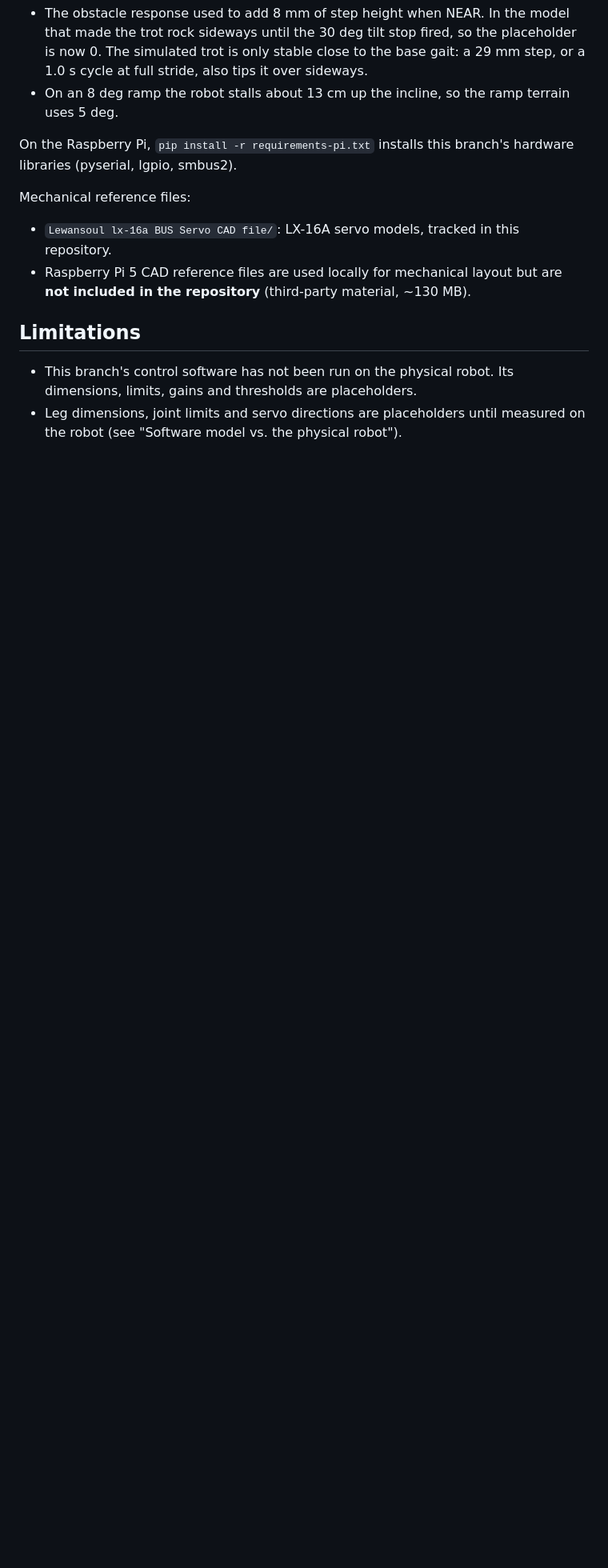
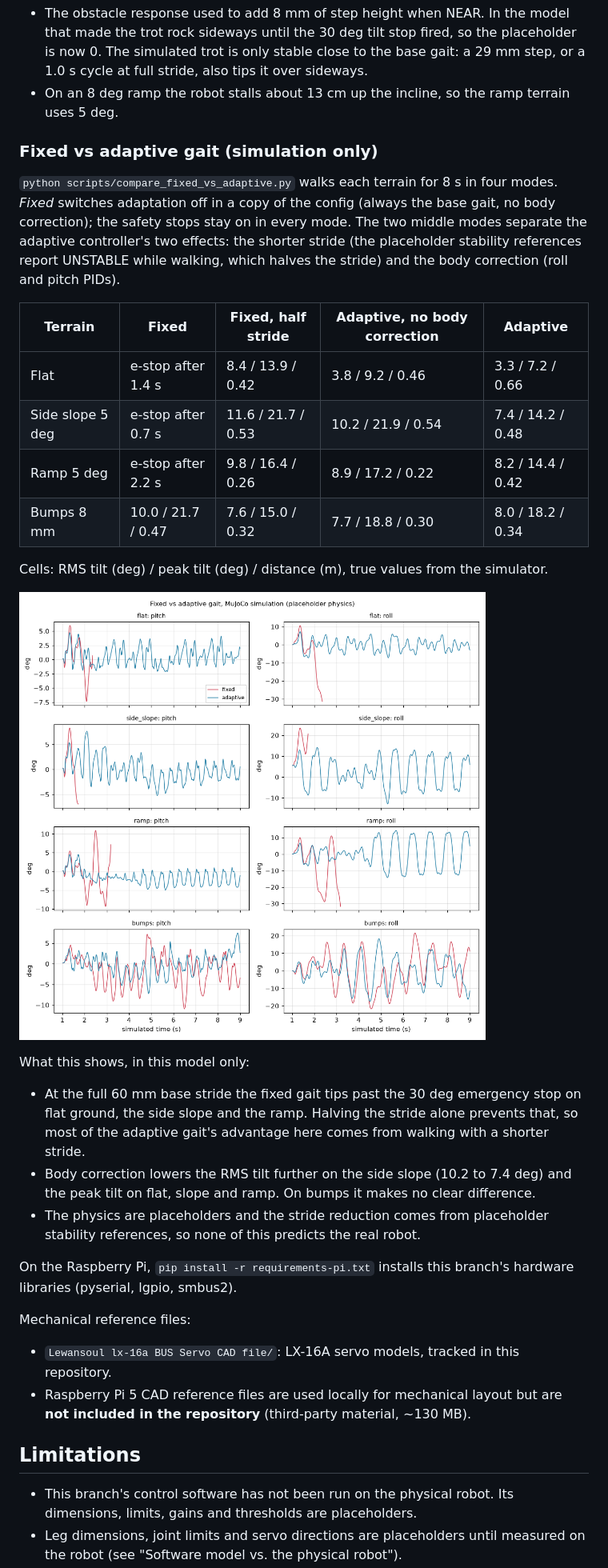
Before and after one commit to Arnav-Katewale/Ard, a Markdown page: README.md, the part around one of its changes. Shown at 80% size. Drawn GitHub-style; pictures changed too: docs/sim/fixed_vs_adaptive.png (added); blank space fills up the shorter version.

```diff
--- a/README.md
+++ b/README.md
@@ -322,6 +323,35 @@ Two findings from these runs:
 - On an 8 deg ramp the robot stalls about 13 cm up the incline, so the ramp terrain uses
   5 deg.
 
+### Fixed vs adaptive gait (simulation only)
+
+`python scripts/compare_fixed_vs_adaptive.py` walks each terrain for 8 s in four modes.
+*Fixed* switches adaptation off in a copy of the config (always the base gait, no body
+correction); the safety stops stay on in every mode. The two middle modes separate the
+adaptive controller's two effects: the shorter stride (the placeholder stability
+references report UNSTABLE while walking, which halves the stride) and the body
+correction (roll and pitch PIDs).
+
+| Terrain | Fixed | Fixed, half stride | Adaptive, no body correction | Adaptive |
+|---|---|---|---|---|
+| Flat | e-stop after 1.4 s | 8.4 / 13.9 / 0.42 | 3.8 / 9.2 / 0.46 | 3.3 / 7.2 / 0.66 |
+| Side slope 5 deg | e-stop after 0.7 s | 11.6 / 21.7 / 0.53 | 10.2 / 21.9 / 0.54 | 7.4 / 14.2 / 0.48 |
+| Ramp 5 deg | e-stop after 2.2 s | 9.8 / 16.4 / 0.26 | 8.9 / 17.2 / 0.22 | 8.2 / 14.4 / 0.42 |
+| Bumps 8 mm | 10.0 / 21.7 / 0.47 | 7.6 / 15.0 / 0.32 | 7.7 / 18.8 / 0.30 | 8.0 / 18.2 / 0.34 |
+
+Cells: RMS tilt (deg) / peak tilt (deg) / distance (m), true values from the simulator.
+
+![Fixed vs adaptive tilt, MuJoCo simulation](docs/sim/fixed_vs_adaptive.png)
+
+What this shows, in this model only:
+- At the full 60 mm base stride the fixed gait tips past the 30 deg emergency stop on
+  flat ground, the side slope and the ramp. Halving the stride alone prevents that, so
+  most of the adaptive gait's advantage here comes from walking with a shorter stride.
+- Body correction lowers the RMS tilt further on the side slope (10.2 to 7.4 deg) and
+  the peak tilt on flat, slope and ramp. On bumps it makes no clear difference.
+- The physics are placeholders and the stride reduction comes from placeholder
+  stability references, so none of this predicts the real robot.
+
 On the Raspberry Pi, `pip install -r requirements-pi.txt` installs this branch's
 hardware libraries (pyserial, lgpio, smbus2).
 
```
Also changed, not shown: other parts of README.md (+4 -3 lines), 4 other files.
